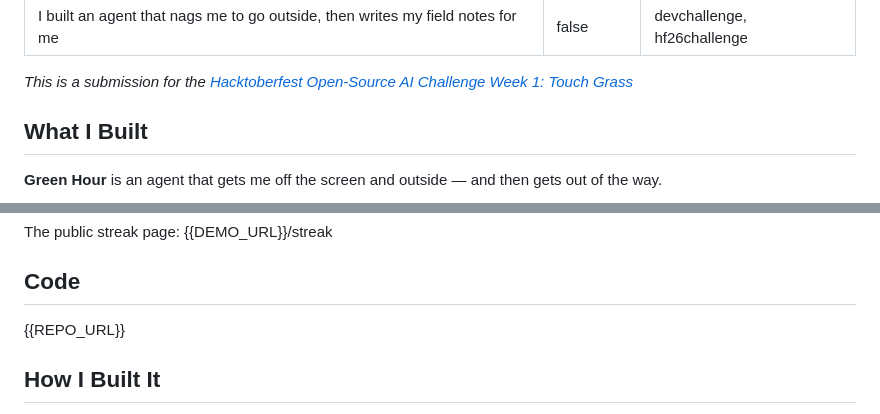
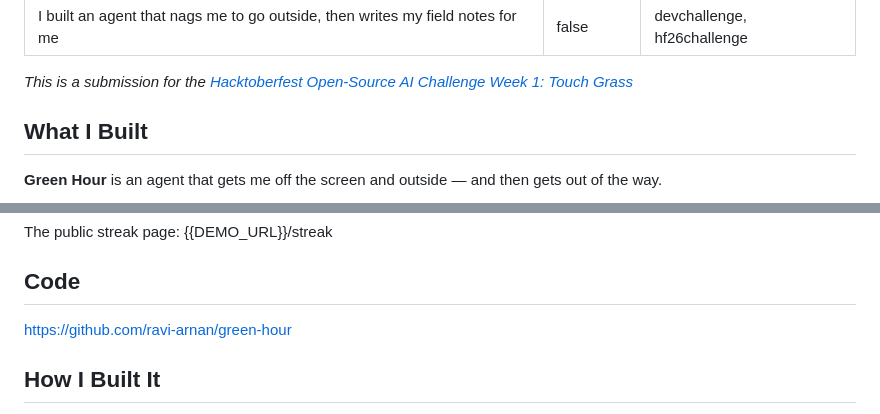
Before and after one commit to ravi-arnan/green-hour, a Markdown page: docs/DEV_POST.md, 2 parts joined by grey strips. GitHub-like rendering.

```diff
--- a/docs/DEV_POST.md
+++ b/docs/DEV_POST.md
@@ -8,7 +8,8 @@ tags: devchallenge, hf26challenge
 
 <!--
 DRAFT. Before publishing, replace:
-  - {{REPO_URL}}, {{DEMO_URL}}, {{DEVRELAY_SESSION}}
+  - {{DEMO_URL}} (and the /streak link below it)
+  - {{DEVRELAY_SESSION}}
   - {{EVAL_TABLE}} with the real output of `train/eval.py`
   - {{STREAK}} with the real number when you post
 -->
@@ -39,7 +40,7 @@ The public streak page: {{DEMO_URL}}/streak
 
 ## Code
 
-{{REPO_URL}}
+https://github.com/ravi-arnan/green-hour
 
 ## How I Built It
 
```
Also changed, not shown: README.md (+10 -2 lines).
